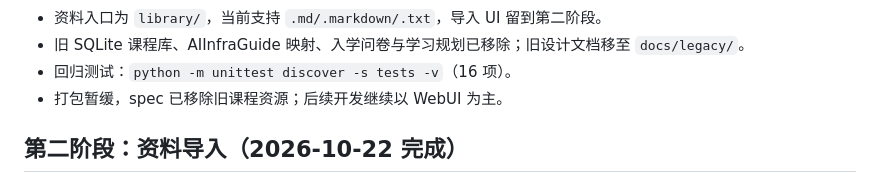
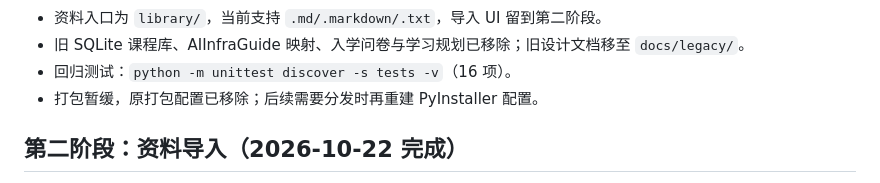
Before and after one commit to KasuAri27/HCIProject, a Markdown page: docs/TODO.md, the part around the change. Drawn GitHub-style.

Commit message:
docs(todo): 修正打包配置说明

```diff
--- a/docs/TODO.md
+++ b/docs/TODO.md
@@ -16,7 +16,7 @@
 - 资料入口为 `library/`，当前支持 `.md/.markdown/.txt`，导入 UI 留到第二阶段。
 - 旧 SQLite 课程库、AIInfraGuide 映射、入学问卷与学习规划已移除；旧设计文档移至 `docs/legacy/`。
 - 回归测试：`python -m unittest discover -s tests -v`（16 项）。
-- 打包暂缓，spec 已移除旧课程资源；后续开发继续以 WebUI 为主。
+- 打包暂缓，原打包配置已移除；后续需要分发时再重建 PyInstaller 配置。
 
 ## 第二阶段：资料导入（2026-10-22 完成）
 
```
